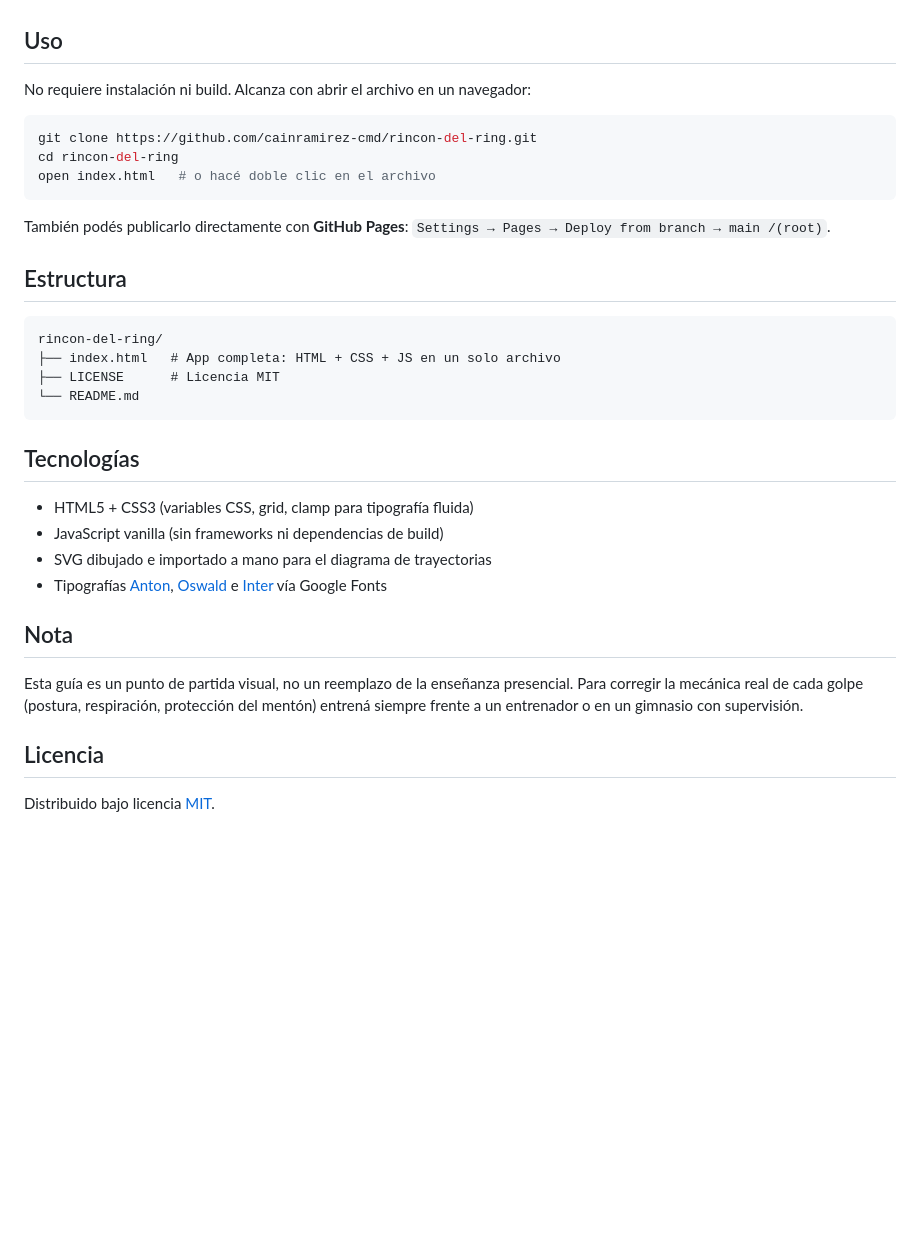
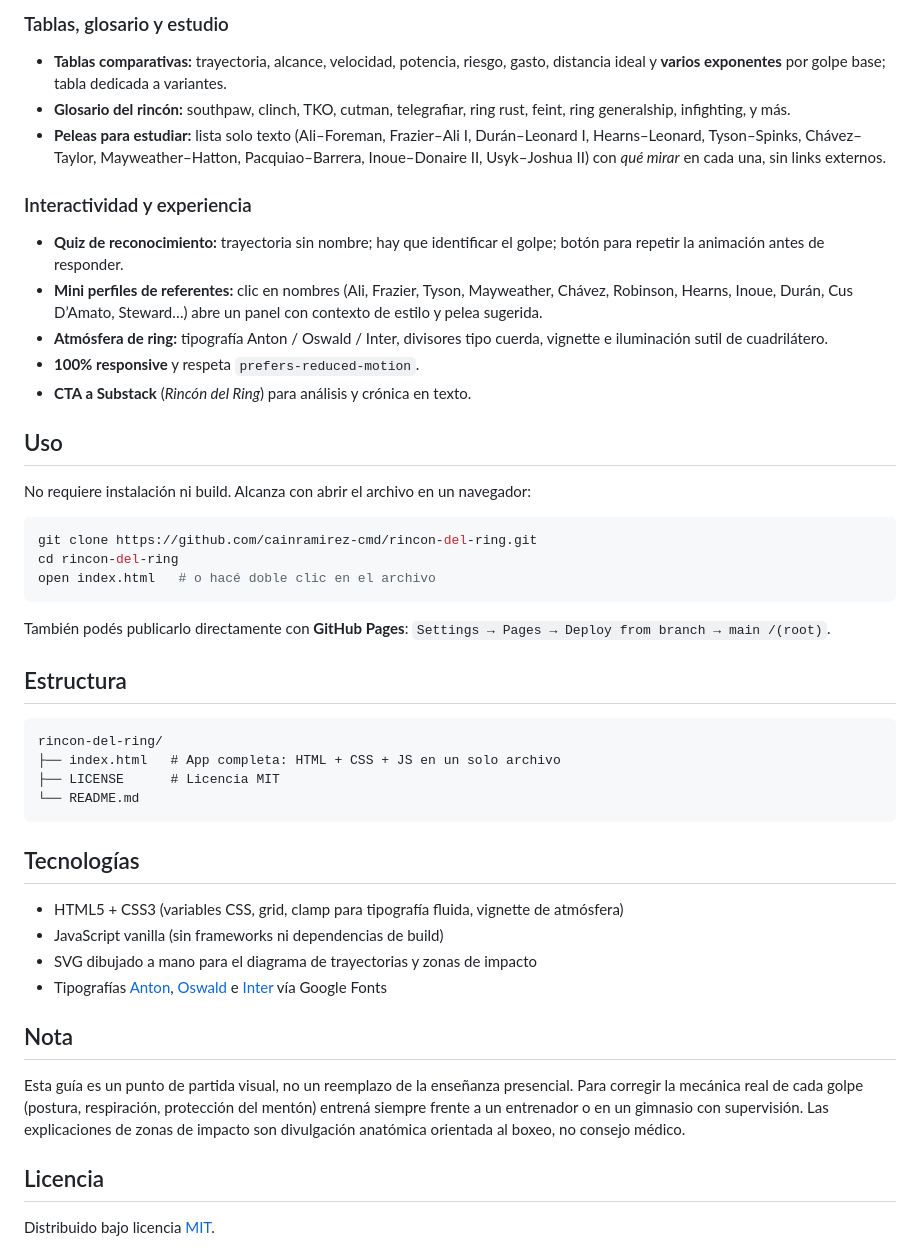
Before and after one commit to cainramirez-cmd/Rinc-n-del-Ring, a Markdown page: README.md, the part around one of its changes. Rendered like a GitHub page; blank space fills up the shorter version.

````diff
--- a/README.md
+++ b/README.md
@@ -23,3 +53,15 @@ Pensado para desplegarse en [Vercel](https://rincon-del-ring.vercel.app/) como s
+### Tablas, glosario y estudio
+- **Tablas comparativas:** trayectoria, alcance, velocidad, potencia, riesgo, gasto, distancia ideal y **varios exponentes** por golpe base; tabla dedicada a variantes.
+- **Glosario del rincón:** southpaw, clinch, TKO, cutman, telegrafiar, ring rust, feint, ring generalship, infighting, y más.
+- **Peleas para estudiar:** lista solo texto (Ali–Foreman, Frazier–Ali I, Durán–Leonard I, Hearns–Leonard, Tyson–Spinks, Chávez–Taylor, Mayweather–Hatton, Pacquiao–Barrera, Inoue–Donaire II, Usyk–Joshua II) con *qué mirar* en cada una, sin links externos.
+
+### Interactividad y experiencia
+- **Quiz de reconocimiento:** trayectoria sin nombre; hay que identificar el golpe; botón para repetir la animación antes de responder.
+- **Mini perfiles de referentes:** clic en nombres (Ali, Frazier, Tyson, Mayweather, Chávez, Robinson, Hearns, Inoue, Durán, Cus D’Amato, Steward…) abre un panel con contexto de estilo y pelea sugerida.
+- **Atmósfera de ring:** tipografía Anton / Oswald / Inter, divisores tipo cuerda, vignette e iluminación sutil de cuadrilátero.
+- **100% responsive** y respeta `prefers-reduced-motion`.
+- **CTA a Substack** (*Rincón del Ring*) para análisis y crónica en texto.
+
 
 ## Uso
 
@@ -33,6 +75,7 @@ open index.html   # o hacé doble clic en el archivo
 
 También podés publicarlo directamente con **GitHub Pages**: `Settings → Pages → Deploy from branch → main /(root)`.
 
+
 ## Estructura
 
 ```
@@ -42,16 +85,19 @@ rincon-del-ring/
 └── README.md
 ```
 
+
 ## Tecnologías
 
-- HTML5 + CSS3 (variables CSS, grid, clamp para tipografía fluida)
+- HTML5 + CSS3 (variables CSS, grid, clamp para tipografía fluida, vignette de atmósfera)
 - JavaScript vanilla (sin frameworks ni dependencias de build)
-- SVG dibujado e importado a mano para el diagrama de trayectorias
+- SVG dibujado a mano para el diagrama de trayectorias y zonas de impacto
 - Tipografías [Anton](https://fonts.google.com/specimen/Anton), [Oswald](https://fonts.google.com/specimen/Oswald) e [Inter](https://fonts.google.com/specimen/Inter) vía Google Fonts
+
 
 ## Nota
 
-Esta guía es un punto de partida visual, no un reemplazo de la enseñanza presencial. Para corregir la mecánica real de cada golpe (postura, respiración, protección del mentón) entrená siempre frente a un entrenador o en un gimnasio con supervisión.
+Esta guía es un punto de partida visual, no un reemplazo de la enseñanza presencial. Para corregir la mecánica real de cada golpe (postura, respiración, protección del mentón) entrená siempre frente a un entrenador o en un gimnasio con supervisión. Las explicaciones de zonas de impacto son divulgación anatómica orientada al boxeo, no consejo médico.
+
 
 ## Licencia
 
````
Also changed, not shown: other parts of README.md (+38 -8 lines).
